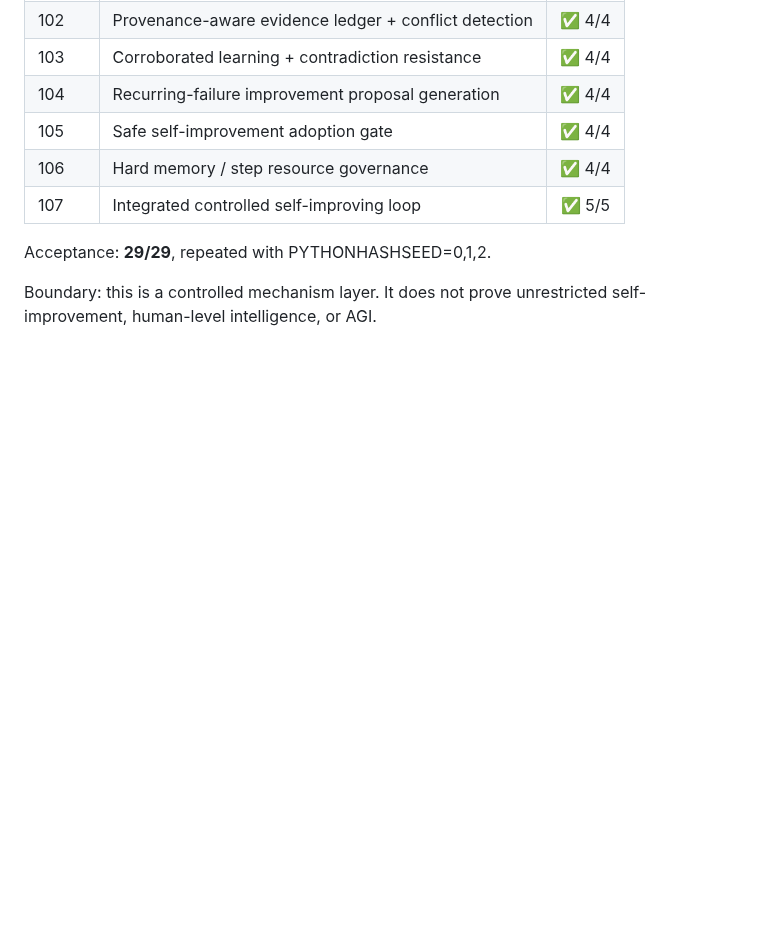
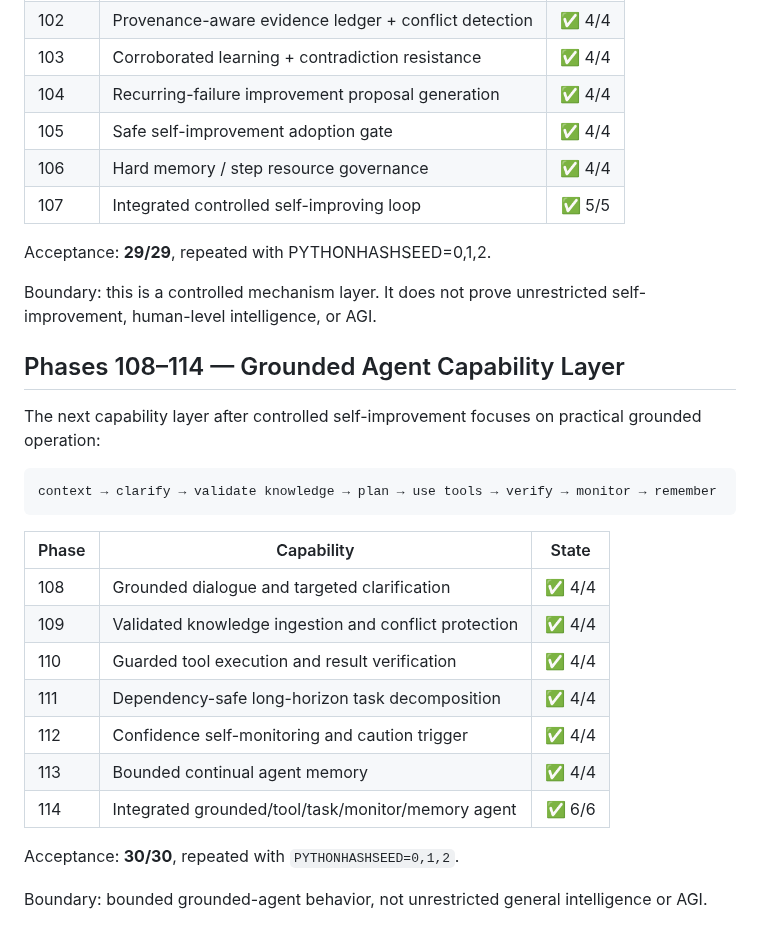
Before and after one commit to realahmad07/Mirror-7, a Markdown page: ROADMAP.md, the part around the change. GitHub-like rendering; blank space fills up the shorter version.

Commit message:
Extend roadmap through Phase 114

````diff
--- a/ROADMAP.md
+++ b/ROADMAP.md
@@ -650,3 +650,26 @@ bounded resource use
 Acceptance: **29/29**, repeated with PYTHONHASHSEED=0,1,2.
 
 Boundary: this is a controlled mechanism layer. It does not prove unrestricted self-improvement, human-level intelligence, or AGI.
+
+
+## Phases 108–114 — Grounded Agent Capability Layer
+
+The next capability layer after controlled self-improvement focuses on practical grounded operation:
+
+```text
+context → clarify → validate knowledge → plan → use tools → verify → monitor → remember
+```
+
+| Phase | Capability | State |
+|---|---|:---:|
+| 108 | Grounded dialogue and targeted clarification | ✅ 4/4 |
+| 109 | Validated knowledge ingestion and conflict protection | ✅ 4/4 |
+| 110 | Guarded tool execution and result verification | ✅ 4/4 |
+| 111 | Dependency-safe long-horizon task decomposition | ✅ 4/4 |
+| 112 | Confidence self-monitoring and caution trigger | ✅ 4/4 |
+| 113 | Bounded continual agent memory | ✅ 4/4 |
+| 114 | Integrated grounded/tool/task/monitor/memory agent | ✅ 6/6 |
+
+Acceptance: **30/30**, repeated with `PYTHONHASHSEED=0,1,2`.
+
+Boundary: bounded grounded-agent behavior, not unrestricted general intelligence or AGI.
````
